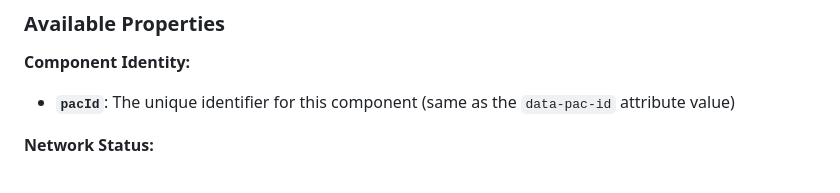
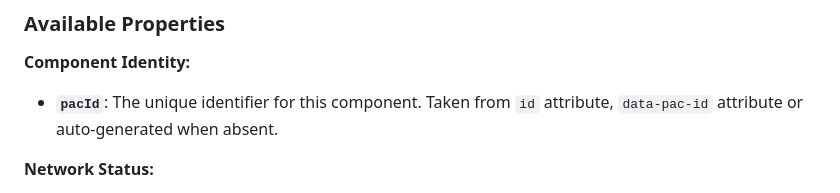
Before and after one commit to quellabs/wakapac, a Markdown page: README.md, the part around the change. Rendered like a GitHub page.

Commit message:
Shortened readme

```diff
--- a/README.md
+++ b/README.md
@@ -110,7 +110,7 @@ WakaPAC automatically provides reactive browser state properties that update whe
 ### Available Properties
 
 **Component Identity:**
-- **`pacId`**: The unique identifier for this component (same as the `data-pac-id` attribute value)
+- **`pacId`**: The unique identifier for this component. Taken from `id` attribute, `data-pac-id` attribute or auto-generated when absent.
 
 **Network Status:**
 - **`browserOnline`**: `true` when the browser is online, `false` when offline
```
